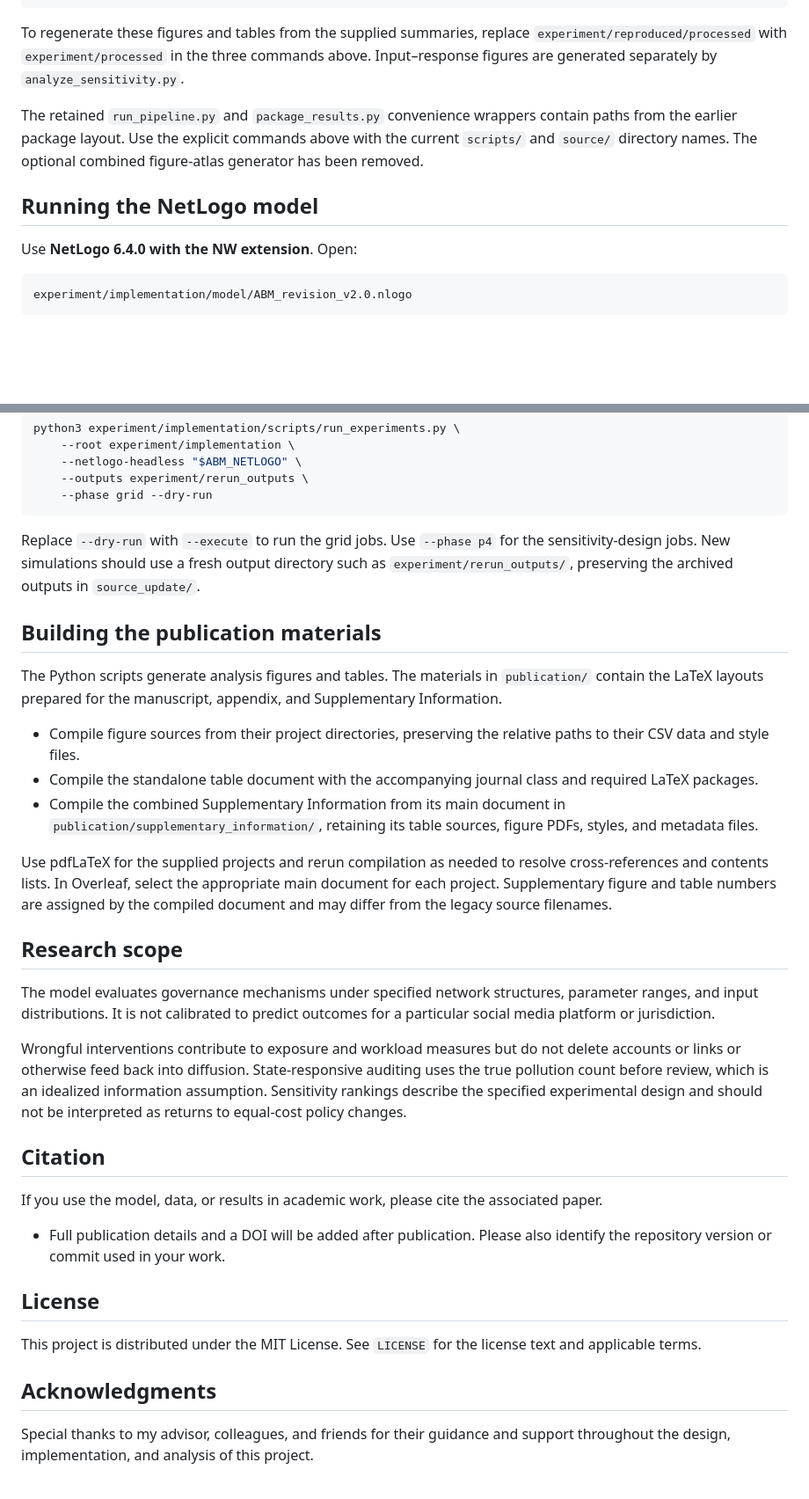
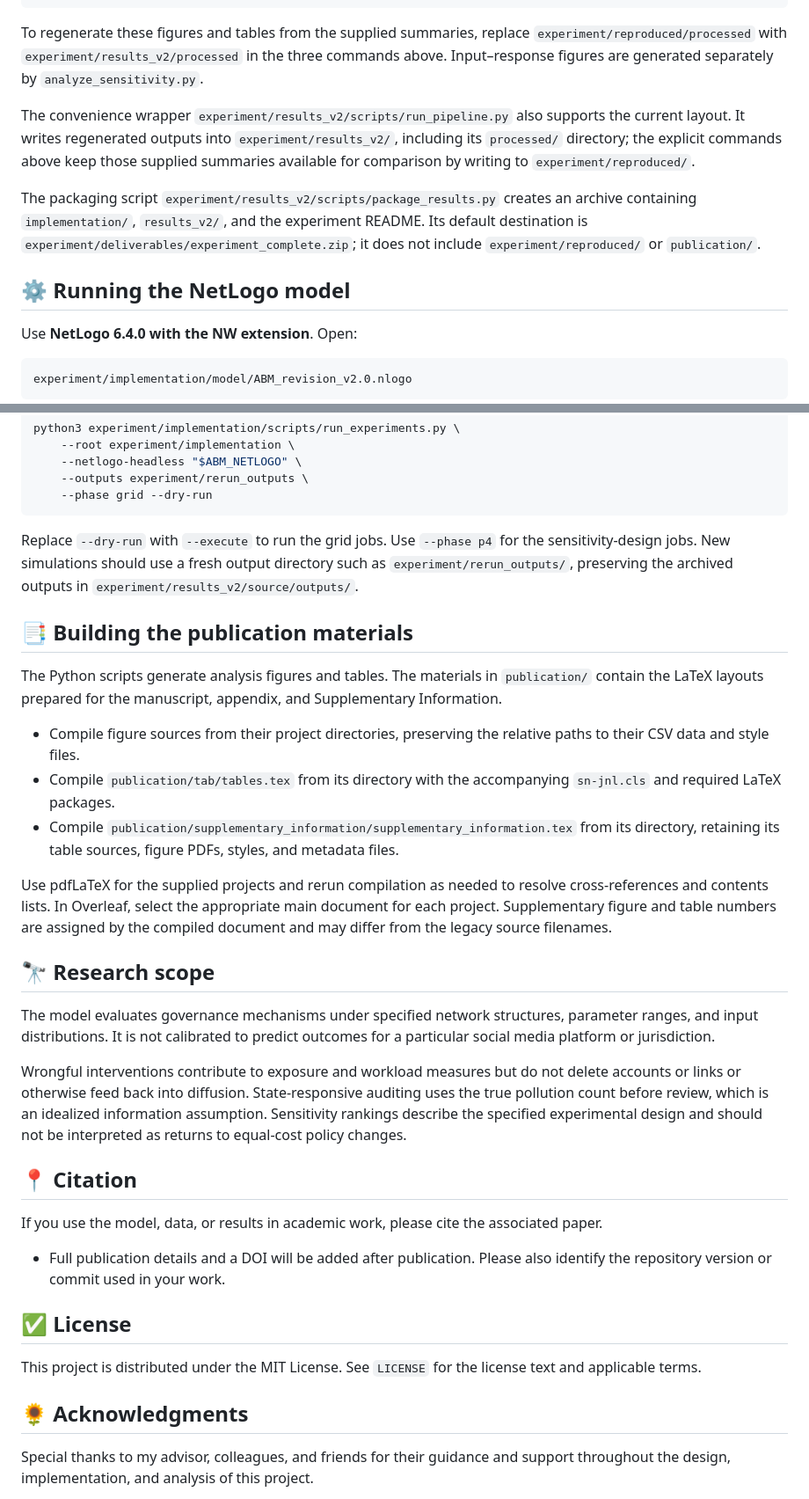
Before and after one commit to JanuaryLynn/data-pollution, a Markdown page: README.md, 2 parts joined by grey strips. Shown at 88% size. Rendered like a GitHub page; blank space fills up the shorter version.

````diff
--- a/README.md
+++ b/README.md
@@ -115,11 +110,13 @@ python3 experiment/scripts/make_tables.py \
     --out experiment/reproduced/tables
 ```
 
-To regenerate these figures and tables from the supplied summaries, replace `experiment/reproduced/processed` with `experiment/processed` in the three commands above. Input–response figures are generated separately by `analyze_sensitivity.py`.
+To regenerate these figures and tables from the supplied summaries, replace `experiment/reproduced/processed` with `experiment/results_v2/processed` in the three commands above. Input–response figures are generated separately by `analyze_sensitivity.py`.
 
-The retained `run_pipeline.py` and `package_results.py` convenience wrappers contain paths from the earlier package layout. Use the explicit commands above with the current `scripts/` and `source/` directory names. The optional combined figure-atlas generator has been removed.
+The convenience wrapper `experiment/results_v2/scripts/run_pipeline.py` also supports the current layout. It writes regenerated outputs into `experiment/results_v2/`, including its `processed/` directory; the explicit commands above keep those supplied summaries available for comparison by writing to `experiment/reproduced/`.
 
-## Running the NetLogo model
+The packaging script `experiment/results_v2/scripts/package_results.py` creates an archive containing `implementation/`, `results_v2/`, and the experiment README. Its default destination is `experiment/deliverables/experiment_complete.zip`; it does not include `experiment/reproduced/` or `publication/`.
+
+## ⚙️ Running the NetLogo model
 
 Use **NetLogo 6.4.0 with the NW extension**. Open:
 
@@ -156,35 +153,35 @@ python3 experiment/implementation/scripts/run_experiments.py \
     --phase grid --dry-run
 ```
 
-Replace `--dry-run` with `--execute` to run the grid jobs. Use `--phase p4` for the sensitivity-design jobs. New simulations should use a fresh output directory such as `experiment/rerun_outputs/`, preserving the archived outputs in `source_update/`.
+Replace `--dry-run` with `--execute` to run the grid jobs. Use `--phase p4` for the sensitivity-design jobs. New simulations should use a fresh output directory such as `experiment/rerun_outputs/`, preserving the archived outputs in `experiment/results_v2/source/outputs/`.
 
-## Building the publication materials
+## 📑 Building the publication materials
 
 The Python scripts generate analysis figures and tables. The materials in `publication/` contain the LaTeX layouts prepared for the manuscript, appendix, and Supplementary Information.
 
 - Compile figure sources from their project directories, preserving the relative paths to their CSV data and style files.
-- Compile the standalone table document with the accompanying journal class and required LaTeX packages.
-- Compile the combined Supplementary Information from its main document in `publication/supplementary_information/`, retaining its table sources, figure PDFs, styles, and metadata files.
+- Compile `publication/tab/tables.tex` from its directory with the accompanying `sn-jnl.cls` and required LaTeX packages.
+- Compile `publication/supplementary_information/supplementary_information.tex` from its directory, retaining its table sources, figure PDFs, styles, and metadata files.
 
 Use pdfLaTeX for the supplied projects and rerun compilation as needed to resolve cross-references and contents lists. In Overleaf, select the appropriate main document for each project. Supplementary figure and table numbers are assigned by the compiled document and may differ from the legacy source filenames.
 
-## Research scope
+## 🔭 Research scope
 
 The model evaluates governance mechanisms under specified network structures, parameter ranges, and input distributions. It is not calibrated to predict outcomes for a particular social media platform or jurisdiction.
 
 Wrongful interventions contribute to exposure and workload measures but do not delete accounts or links or otherwise feed back into diffusion. State-responsive auditing uses the true pollution count before review, which is an idealized information assumption. Sensitivity rankings describe the specified experimental design and should not be interpreted as returns to equal-cost policy changes.
 
-## Citation
+## 📍 Citation
 
 If you use the model, data, or results in academic work, please cite the associated paper.
 
 - Full publication details and a DOI will be added after publication. Please also identify the repository version or commit used in your work.
 
-## License
+## ✅ License
 
 This project is distributed under the MIT License. See `LICENSE` for the license text and applicable terms.
 
-## Acknowledgments
+## 🌻 Acknowledgments
 
 Special thanks to my advisor, colleagues, and friends for their guidance and support throughout the design, implementation, and analysis of this project.
 
````
Also changed, not shown: other parts of README.md (+27 -32 lines).
